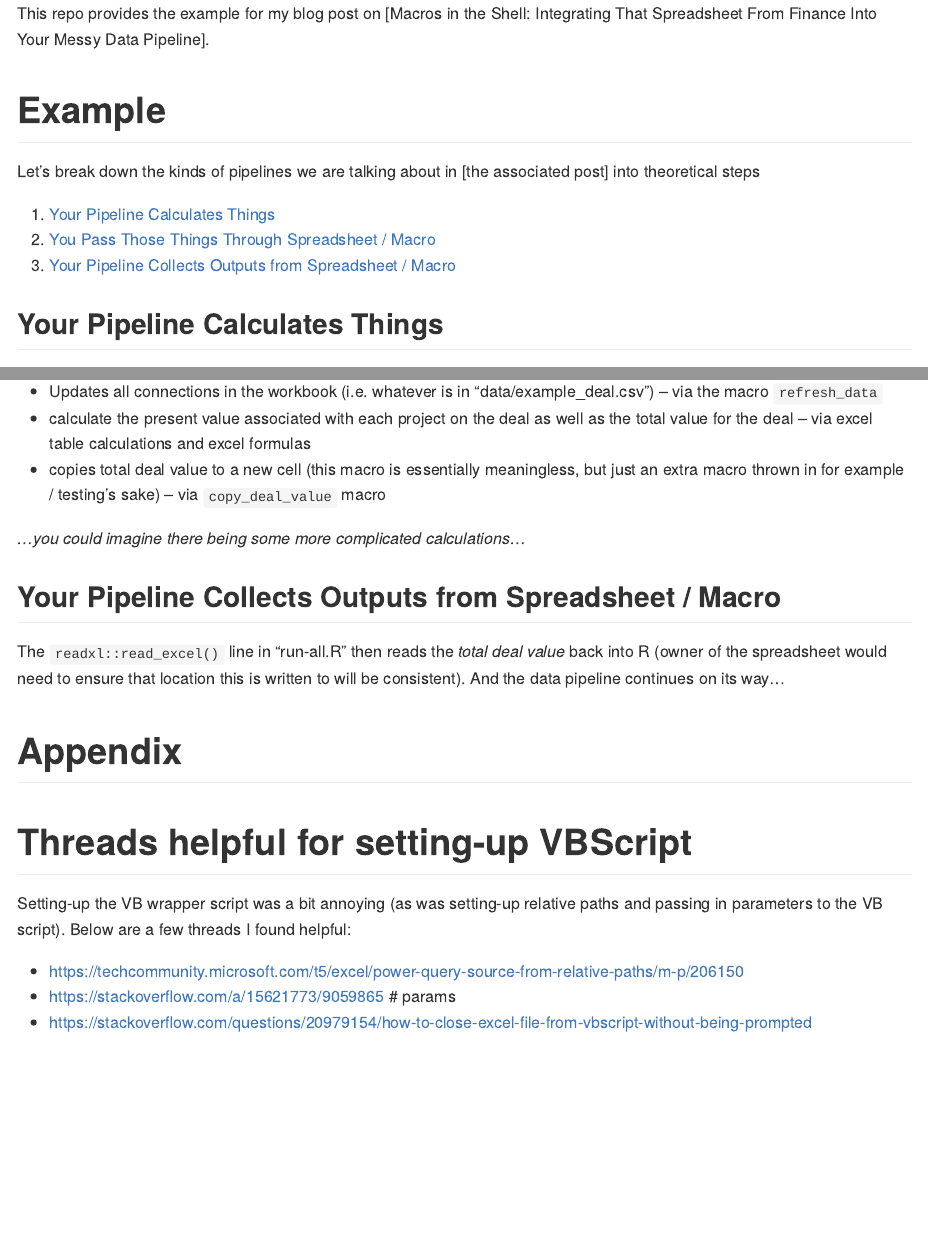
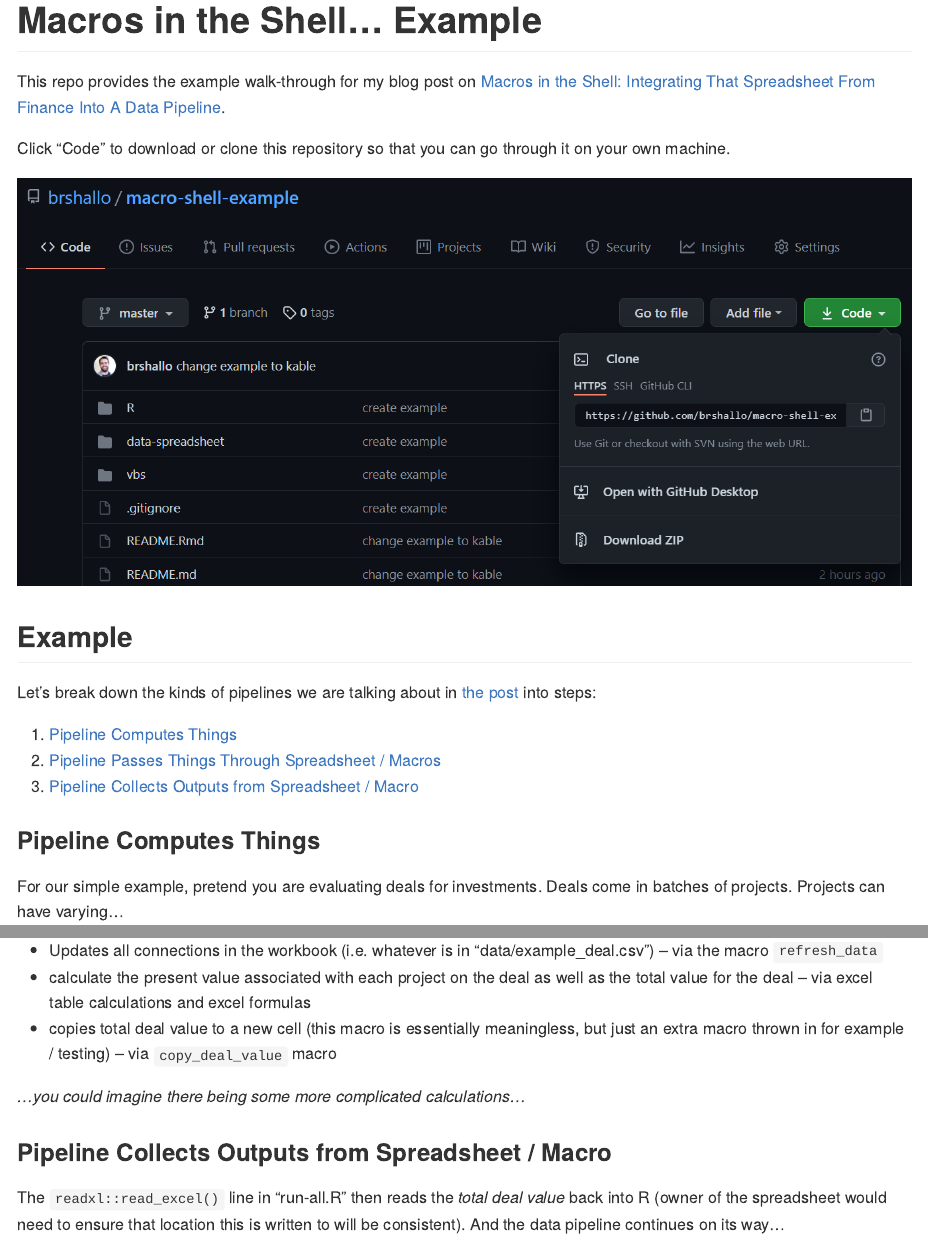
Before and after one commit to brshallo/macro-shell-example, an R Markdown document (README.Rmd): the page in a window 1100 px wide, from its top, and a second part further down, joined at a grey line. The pictures show the output file README.md that the author committed with the source, drawn offline in the style of GitHub.

Commit message:
add links to post and edits

````diff
--- a/README.Rmd
+++ b/README.Rmd
@@ -13,17 +13,23 @@
 )
 ```
 
-This repo provides the example for my blog post on [Macros in the Shell: Integrating That Spreadsheet From Finance Into Your Messy Data Pipeline].
+# Macros in the Shell... Example
 
-# Example
+This repo provides the example walk-through for my blog post on [Macros in the Shell: Integrating That Spreadsheet From Finance Into A Data Pipeline](https://www.bryanshalloway.com/2021/05/10/macros-in-the-shell-integrating-that-spreadsheet-from-finance-into-a-local-data-pipeline/).
 
-Let's break down the kinds of pipelines we are talking about in [the associated post] into theoretical steps
+Click "Code" to download or clone this repository so that you can go through it on your own machine.
 
-1. [Your Pipeline Calculates Things]
-2. [You Pass Those Things Through Spreadsheet / Macro]
-3. [Your Pipeline Collects Outputs from Spreadsheet / Macro]
+![](images/clone-repo.PNG)
 
-## Your Pipeline Calculates Things
+## Example
+
+Let's break down the kinds of pipelines we are talking about in [the post](https://www.bryanshalloway.com/2021/05/10/macros-in-the-shell-integrating-that-spreadsheet-from-finance-into-a-local-data-pipeline/) into steps:
+
+1. [Pipeline Computes Things]
+2. [Pipeline Passes Things Through Spreadsheet / Macros]
+3. [Pipeline Collects Outputs from Spreadsheet / Macro]
+
+### Pipeline Computes Things
 
 For our simple example, pretend you are evaluating deals for investments. Deals come in batches of projects. Projects can have varying...
 
@@ -64,20 +70,20 @@
 
 * Updates all connections in the workbook (i.e. whatever is in "data/example_deal.csv") -- via the macro `refresh_data`
 * calculate the present value associated with each project on the deal as well as the total value for the deal -- via excel table calculations and excel formulas
-* copies total deal value to a new cell (this macro is essentially meaningless, but just an extra macro thrown in for example / testing's sake) -- via `copy_deal_value` macro
+* copies total deal value to a new cell (this macro is essentially meaningless, but just an extra macro thrown in for example / testing) -- via `copy_deal_value` macro
 
 *...you could imagine there being some more complicated calculations...*
 
-## Your Pipeline Collects Outputs from Spreadsheet / Macro
+### Pipeline Collects Outputs from Spreadsheet / Macro
 
 The `readxl::read_excel()` line in "run-all.R" then reads the *total deal value* back into R (owner of the spreadsheet would need to ensure that location this is written to will be consistent). And the data pipeline continues on its way...
 
-# Appendix
+## Appendix
 
-# Threads helpful for setting-up VBScript
+### Threads helpful for setting-up VBScript
 
 Setting-up the VB wrapper script was a bit annoying (as was setting-up relative paths and passing in parameters to the VB script). Below are a few threads I found helpful:
 
 * https://techcommunity.microsoft.com/t5/excel/power-query-source-from-relative-paths/m-p/206150
-* https://stackoverflow.com/a/15621773/9059865 # params
+* https://stackoverflow.com/a/15621773/9059865
 * https://stackoverflow.com/questions/20979154/how-to-close-excel-file-from-vbscript-without-being-prompted
````
Also changed, not shown: README.md, images/clone-repo.PNG (added), README.Rmd (2 more changed lines), 1 other file.
